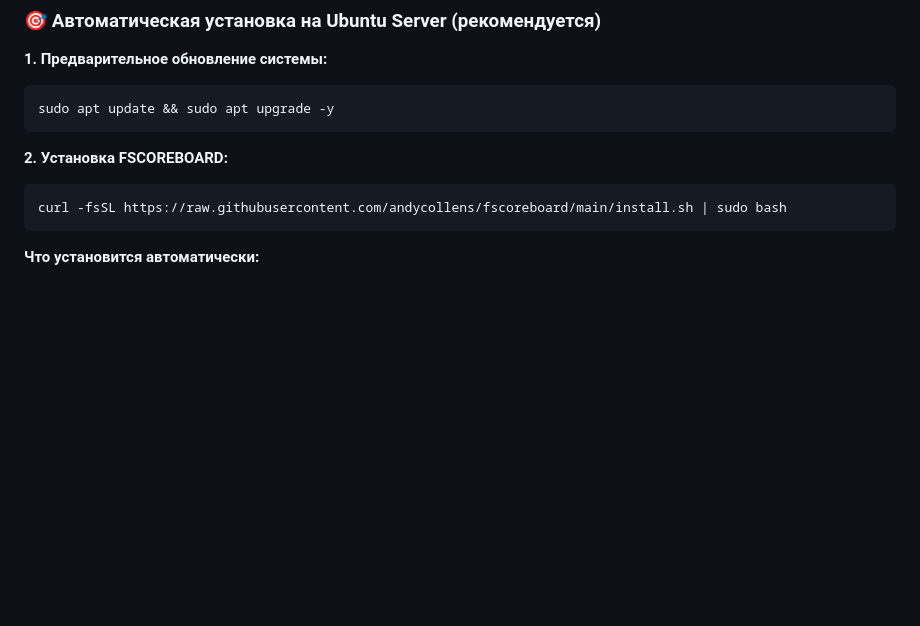
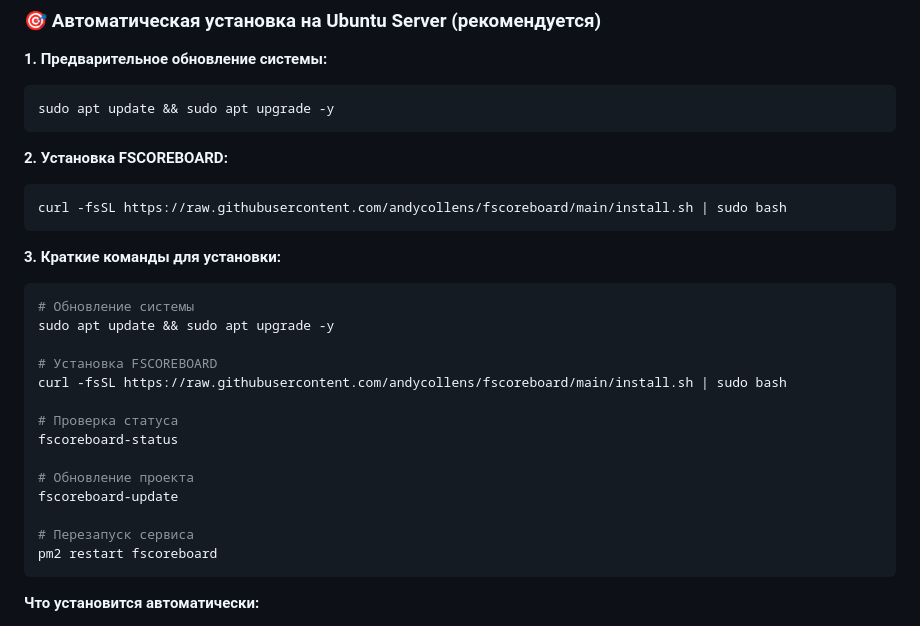
Before and after one commit to andycollens/fscoreboard, a Markdown page: README.md, the part around the change. GitHub-like rendering; blank space fills up the shorter version.

Commit message:
docs: add quick installation commands to README
- Add comprehensive command list for Ubuntu server setup
- Include system update, installation, status check, and update commands
- Provide PM2 restart command for service management
- Make installation process more accessible with copy-paste commands

````diff
--- a/README.md
+++ b/README.md
@@ -14,6 +14,24 @@ sudo apt update && sudo apt upgrade -y
 **2. Установка FSCOREBOARD:**
 ```bash
 curl -fsSL https://raw.githubusercontent.com/andycollens/fscoreboard/main/install.sh | sudo bash
+```
+
+**3. Краткие команды для установки:**
+```bash
+# Обновление системы
+sudo apt update && sudo apt upgrade -y
+
+# Установка FSCOREBOARD
+curl -fsSL https://raw.githubusercontent.com/andycollens/fscoreboard/main/install.sh | sudo bash
+
+# Проверка статуса
+fscoreboard-status
+
+# Обновление проекта
+fscoreboard-update
+
+# Перезапуск сервиса
+pm2 restart fscoreboard
 ```
 
 **Что установится автоматически:**
````
